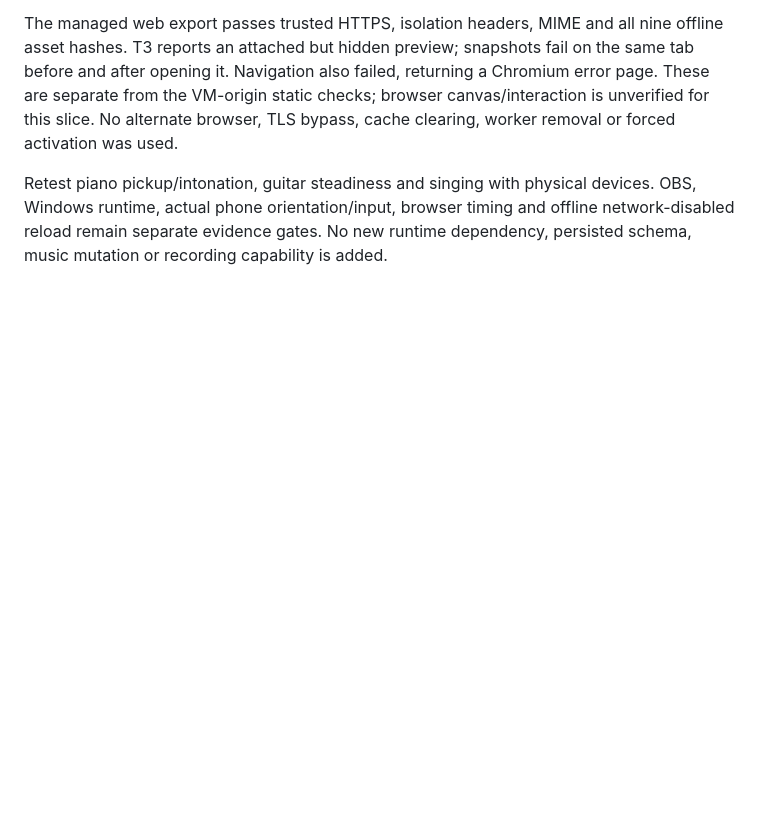
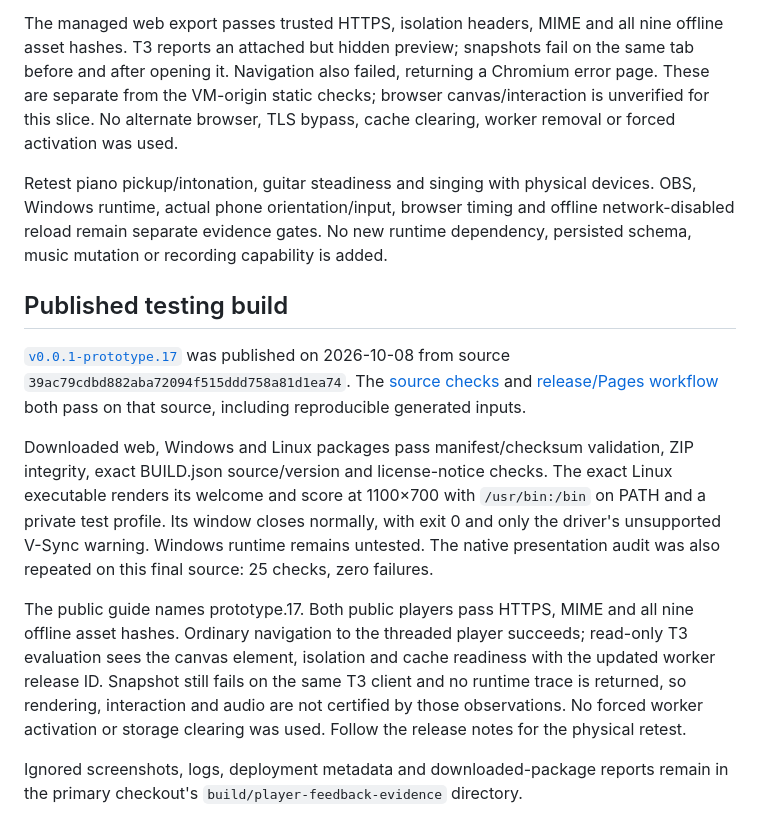
Before and after one commit to bluehexagons/libretabs, a Markdown page: docs/evidence/player-feedback-2026-10-08.md, the part around the change. GitHub-like rendering; blank space fills up the shorter version.

Commit message:
Record prototype 17 package and presentation checks

```diff
--- a/docs/evidence/player-feedback-2026-10-08.md
+++ b/docs/evidence/player-feedback-2026-10-08.md
@@ -76,3 +76,31 @@ Retest piano pickup/intonation, guitar steadiness and singing with physical
 devices. OBS, Windows runtime, actual phone orientation/input, browser timing and
 offline network-disabled reload remain separate evidence gates. No new runtime
 dependency, persisted schema, music mutation or recording capability is added.
+
+## Published testing build
+
+[`v0.0.1-prototype.17`](https://github.com/bluehexagons/libretabs/releases/tag/v0.0.1-prototype.17)
+was published on 2026-10-08 from source
+`39ac79cdbd882aba72094f515ddd758a81d1ea74`. The
+[source checks](https://github.com/bluehexagons/libretabs/actions/runs/37834324138)
+and [release/Pages workflow](https://github.com/bluehexagons/libretabs/actions/runs/37835135700)
+both pass on that source, including reproducible generated inputs.
+
+Downloaded web, Windows and Linux packages pass manifest/checksum validation,
+ZIP integrity, exact BUILD.json source/version and license-notice checks.
+The exact Linux executable renders its welcome and score at 1100×700 with
+`/usr/bin:/bin` on PATH and a private test profile. Its window closes normally,
+with exit 0 and only the driver's unsupported V-Sync warning. Windows runtime
+remains untested. The native presentation audit was also repeated on this final
+source: 25 checks, zero failures.
+
+The public guide names prototype.17. Both public players pass HTTPS, MIME and
+all nine offline asset hashes. Ordinary navigation to the threaded player
+succeeds; read-only T3 evaluation sees the canvas element, isolation and cache
+readiness with the updated worker release ID. Snapshot still fails on the same
+T3 client and no runtime trace is returned, so rendering, interaction and audio
+are not certified by those observations. No forced worker activation or storage
+clearing was used. Follow the release notes for the physical retest.
+
+Ignored screenshots, logs, deployment metadata and downloaded-package reports
+remain in the primary checkout's `build/player-feedback-evidence` directory.
```
Also changed, not shown: docs/project-status.md (+10 -7 lines).
